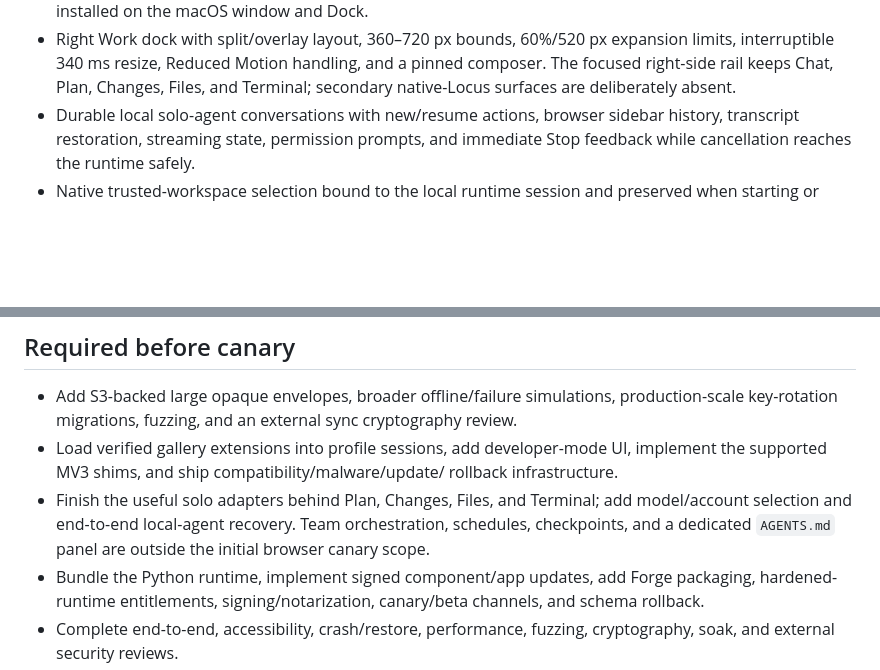
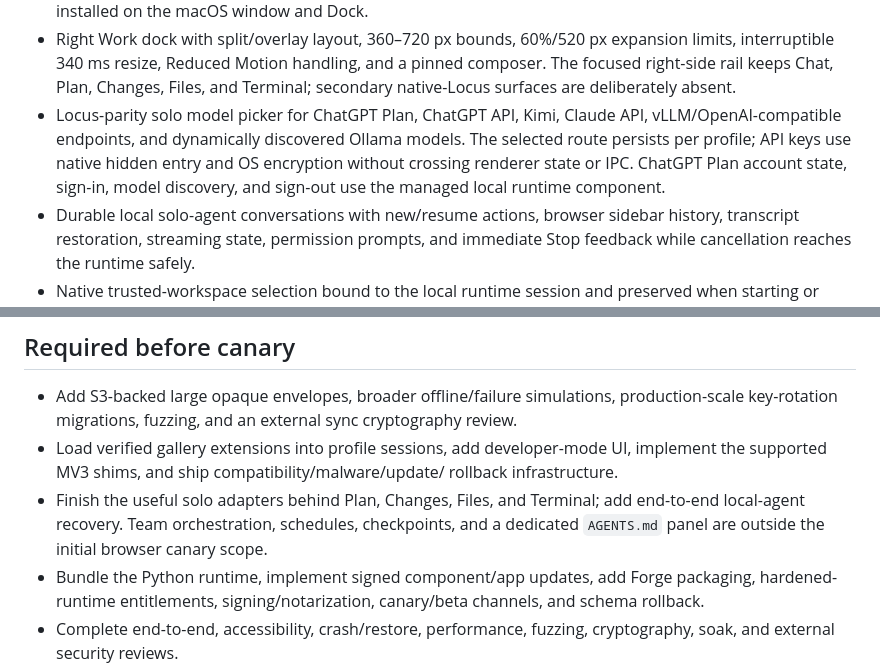
Before and after one commit to nahid-sparktales/locus-browser, a Markdown page: docs/implementation-status.md, 2 parts joined by grey strips. Rendered like a GitHub page; blank space fills up the shorter version.

```diff
--- a/docs/implementation-status.md
+++ b/docs/implementation-status.md
@@ -36,6 +36,12 @@ schedule, and orchestration surface from native Locus.
   expansion limits, interruptible 340 ms resize, Reduced Motion handling, and
   a pinned composer. The focused right-side rail keeps Chat, Plan, Changes,
   Files, and Terminal; secondary native-Locus surfaces are deliberately absent.
+- Locus-parity solo model picker for ChatGPT Plan, ChatGPT API, Kimi, Claude
+  API, vLLM/OpenAI-compatible endpoints, and dynamically discovered Ollama
+  models. The selected route persists per profile; API keys use native hidden
+  entry and OS encryption without crossing renderer state or IPC. ChatGPT Plan
+  account state, sign-in, model discovery, and sign-out use the managed local
+  runtime component.
 - Durable local solo-agent conversations with new/resume actions, browser
   sidebar history, transcript restoration, streaming state, permission prompts,
   and immediate Stop feedback while cancellation reaches the runtime safely.
@@ -94,9 +100,9 @@ schedule, and orchestration surface from native Locus.
   UI, implement the supported MV3 shims, and ship compatibility/malware/update/
   rollback infrastructure.
 - Finish the useful solo adapters behind Plan, Changes, Files, and Terminal;
-  add model/account selection and end-to-end local-agent recovery. Team
-  orchestration, schedules, checkpoints, and a dedicated `AGENTS.md` panel are
-  outside the initial browser canary scope.
+  add end-to-end local-agent recovery. Team orchestration, schedules,
+  checkpoints, and a dedicated `AGENTS.md` panel are outside the initial
+  browser canary scope.
 - Bundle the Python runtime, implement signed component/app updates, add Forge
   packaging, hardened-runtime entitlements, signing/notarization, canary/beta
   channels, and schema rollback.
```
Also changed, not shown: README.md (+9 -1 lines), docs/architecture.md (+9 -0 lines), docs/images/locus-browser.png, 13 other files.
